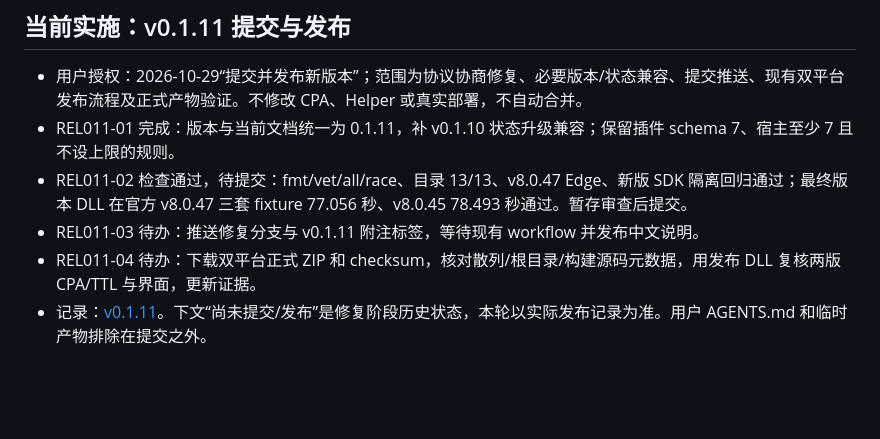
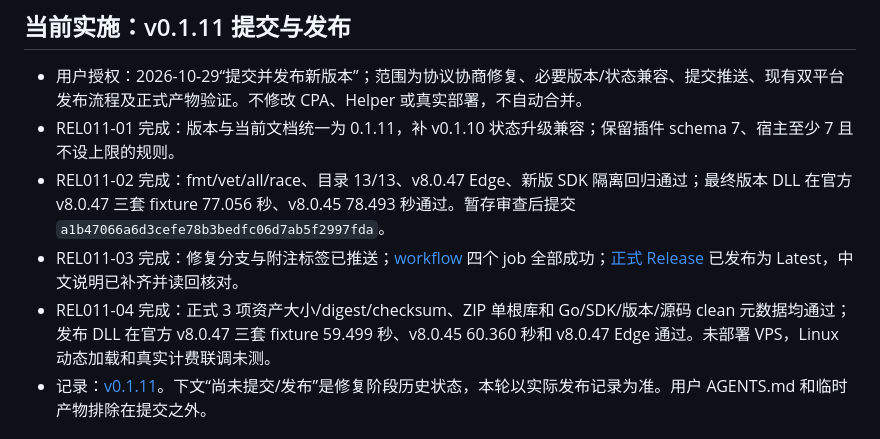
Before and after one commit to xialss/CPA-Helper-Plugin, a Markdown page: docs/tasks.md, the part around the change. Rendered like a GitHub page; blank space fills up the shorter version.

```diff
--- a/docs/tasks.md
+++ b/docs/tasks.md
@@ -4,9 +4,9 @@
 
 - 用户授权：2026-10-29“提交并发布新版本”；范围为协议协商修复、必要版本/状态兼容、提交推送、现有双平台发布流程及正式产物验证。不修改 CPA、Helper 或真实部署，不自动合并。
 - REL011-01 完成：版本与当前文档统一为 0.1.11，补 v0.1.10 状态升级兼容；保留插件 schema 7、宿主至少 7 且不设上限的规则。
-- REL011-02 检查通过，待提交：fmt/vet/all/race、目录 13/13、v8.0.47 Edge、新版 SDK 隔离回归通过；最终版本 DLL 在官方 v8.0.47 三套 fixture 77.056 秒、v8.0.45 78.493 秒通过。暂存审查后提交。
-- REL011-03 待办：推送修复分支与 v0.1.11 附注标签，等待现有 workflow 并发布中文说明。
-- REL011-04 待办：下载双平台正式 ZIP 和 checksum，核对散列/根目录/构建源码元数据，用发布 DLL 复核两版 CPA/TTL 与界面，更新证据。
+- REL011-02 完成：fmt/vet/all/race、目录 13/13、v8.0.47 Edge、新版 SDK 隔离回归通过；最终版本 DLL 在官方 v8.0.47 三套 fixture 77.056 秒、v8.0.45 78.493 秒通过。暂存审查后提交 `a1b47066a6d3cefe78b3bedfc06d7ab5f2997fda`。
+- REL011-03 完成：修复分支与附注标签已推送；[workflow](https://github.com/xialss/CPA-Helper-Plugin/actions/runs/40805822770) 四个 job 全部成功；[正式 Release](https://github.com/xialss/CPA-Helper-Plugin/releases/tag/v0.1.11) 已发布为 Latest，中文说明已补齐并读回核对。
+- REL011-04 完成：正式 3 项资产大小/digest/checksum、ZIP 单根库和 Go/SDK/版本/源码 clean 元数据均通过；发布 DLL 在官方 v8.0.47 三套 fixture 59.499 秒、v8.0.45 60.360 秒和 v8.0.47 Edge 通过。未部署 VPS，Linux 动态加载和真实计费联调未测。
 - 记录：[v0.1.11](v0.1.11-release.md)。下文“尚未提交/发布”是修复阶段历史状态，本轮以实际发布记录为准。用户 AGENTS.md 和临时产物排除在提交之外。
 
 ## 当前修复：CPA v8.0.47 注册失败
```
Also changed, not shown: docs/compatibility.md (+7 -5 lines), docs/v0.1.11-release.md (+37 -2 lines).
